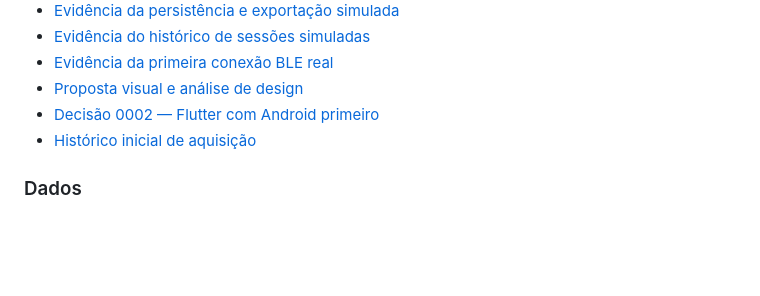
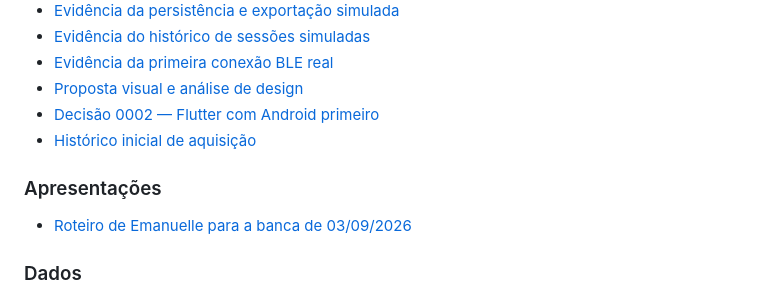
Before and after one commit to cesargrobe/bluepulse, a Markdown page: docs/README.md, the part around the change. GitHub-like rendering; blank space fills up the shorter version.

Commit message:
docs: prepara roteiro de Emanuelle para a banca

```diff
--- a/docs/README.md
+++ b/docs/README.md
@@ -53,6 +53,10 @@ integrada.
 - [Decisão 0002 — Flutter com Android primeiro](decisoes/0002-flutter-android-primeiro.md)
 - [Histórico inicial de aquisição](aquisicao/historico-inicial.md)
 
+### Apresentações
+
+- [Roteiro de Emanuelle para a banca de 03/09/2026](apresentacoes/2026-09-03-roteiro-banca-emanuelle.md)
+
 ### Dados
 
 - [Manifesto dos dados brutos de 29/08/2026](../dados/brutos/2026-08-29/README.md)
```
Also changed, not shown: README.md (+1 -0 lines), docs/apresentacoes/2026-09-03-roteiro-banca-emanuelle.md (added, +278 -0 lines).
